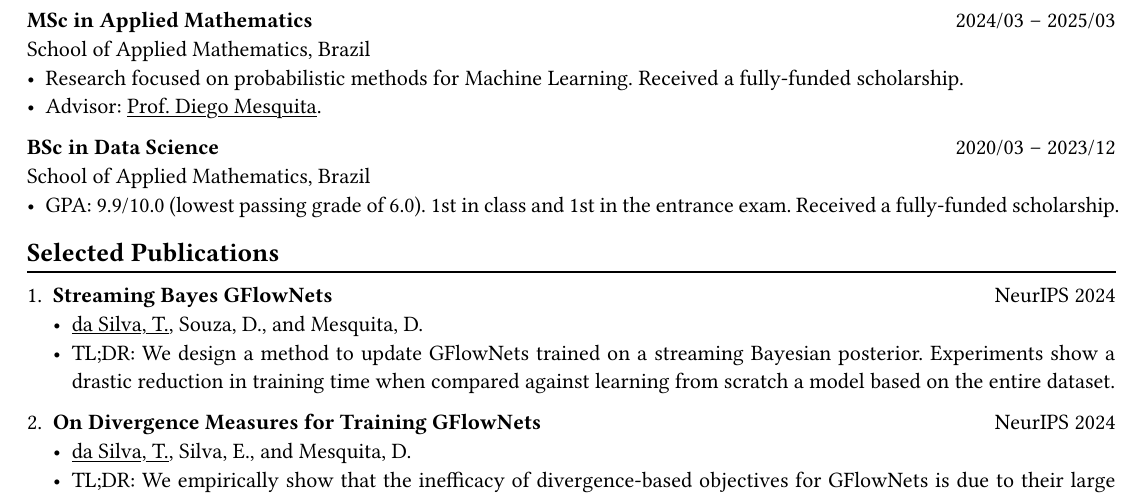
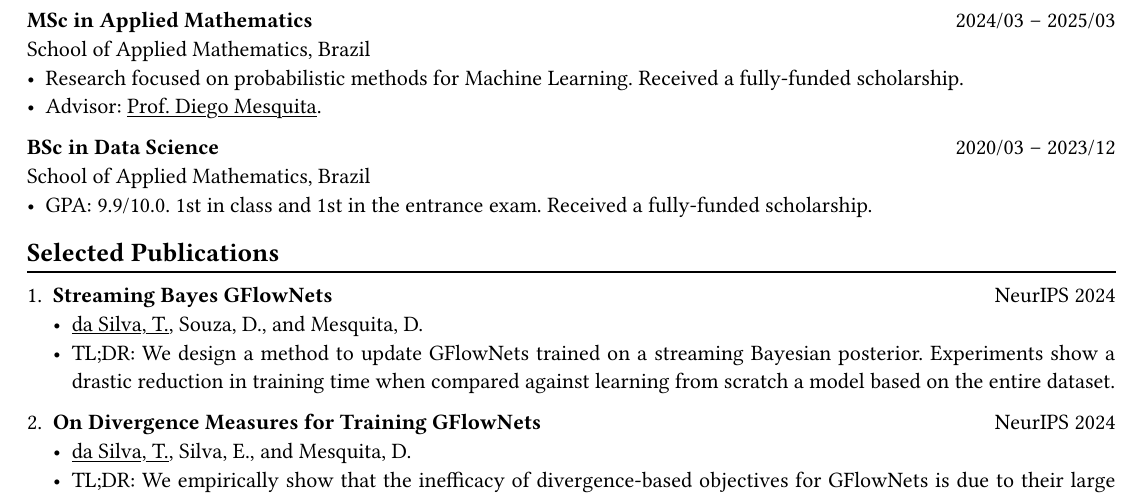
Before and after one commit to tiagodsilva/tiagodsilva.github.io, a Typst document (assets/pdf/cv.typ): part of page 1 of 2, cut so that both start at the same text. The pictures show the PDF file assets/pdf/cv.pdf that the author committed with the source.

Commit message:
update cv

```diff
--- a/assets/pdf/cv.typ
+++ b/assets/pdf/cv.typ
@@ -34,7 +34,7 @@ School of Applied Mathematics, Brazil \
 
 *BSc in Data Science* #h(1fr) 2020/03 -- 2023/12 \
 School of Applied Mathematics, Brazil \
-- GPA: 9.9/10.0 (lowest passing grade of 6.0). 1st in class and 1st in the entrance exam. Received a fully-funded scholarship.
+- GPA: 9.9/10.0. 1st in class and 1st in the entrance exam. Received a fully-funded scholarship.
 // - Advisor: #link("https://weakly-informative.github.io/")[Prof. Diego Mesquita].
 
 == Selected Publications
```
Also changed, not shown: assets/pdf/cv.pdf.
